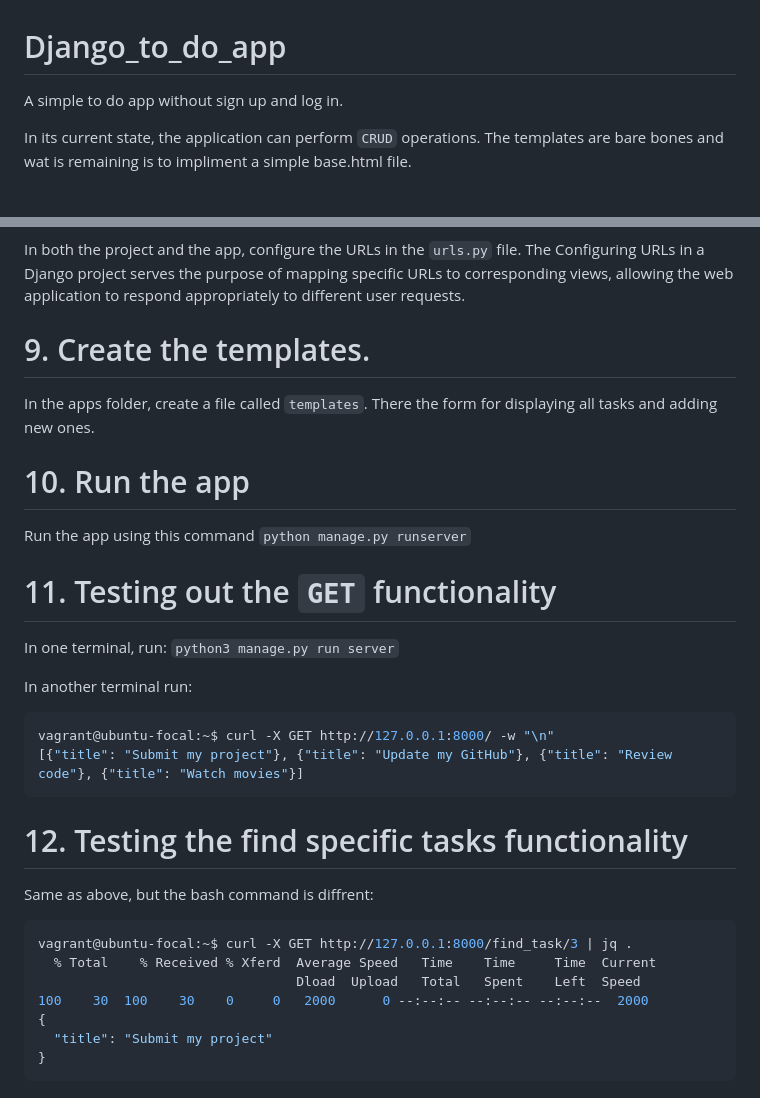
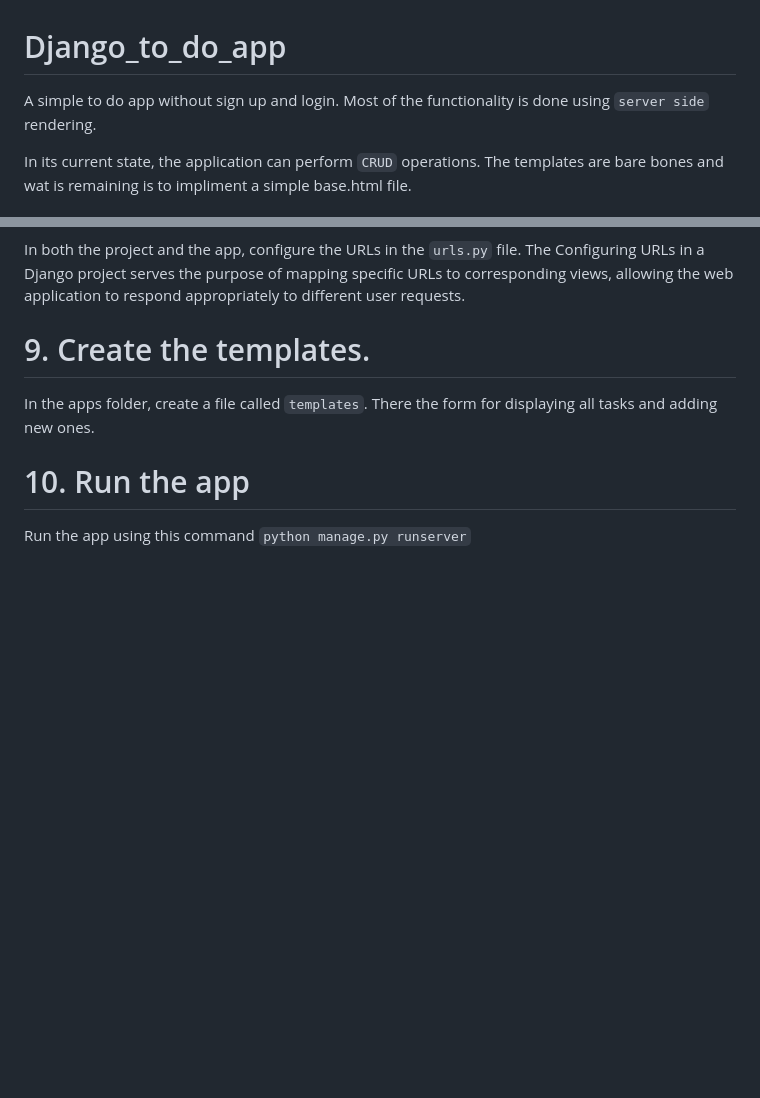
Before and after one commit to KayongoYongo/Django_to_do_app, a Markdown page: README.md, 2 parts joined by grey strips. Rendered like a GitHub page; blank space fills up the shorter version.

Commit message:
Server side rendering update

````diff
--- a/README.md
+++ b/README.md
@@ -1,5 +1,5 @@
 # Django_to_do_app
-A simple to do app without sign up and log in.
+A simple to do app without sign up and login. Most of the functionality is done using `server side` rendering.
 
 In its current state, the application can perform `CRUD` operations. The templates are bare bones and wat is remaining is to
 impliment a simple base.html file.
@@ -91,23 +91,3 @@ In the apps folder, create a file called `templates`. There the form for display
 
 # 10. Run the app
 Run the app using this command `python manage.py runserver`
-
-# 11. Testing out the `GET` functionality
-In one terminal, run: `python3 manage.py run server`
-
-In another terminal run:
-```Bash
-vagrant@ubuntu-focal:~$ curl -X GET http://127.0.0.1:8000/ -w "\n"
-[{"title": "Submit my project"}, {"title": "Update my GitHub"}, {"title": "Review code"}, {"title": "Watch movies"}]
-```
-# 12. Testing the find specific tasks functionality
-Same as above, but the bash command is diffrent:
-```Bash
-vagrant@ubuntu-focal:~$ curl -X GET http://127.0.0.1:8000/find_task/3 | jq .
-  % Total    % Received % Xferd  Average Speed   Time    Time     Time  Current
-                                 Dload  Upload   Total   Spent    Left  Speed
-100    30  100    30    0     0   2000      0 --:--:-- --:--:-- --:--:--  2000
-{
-  "title": "Submit my project"
-}
-```
````
